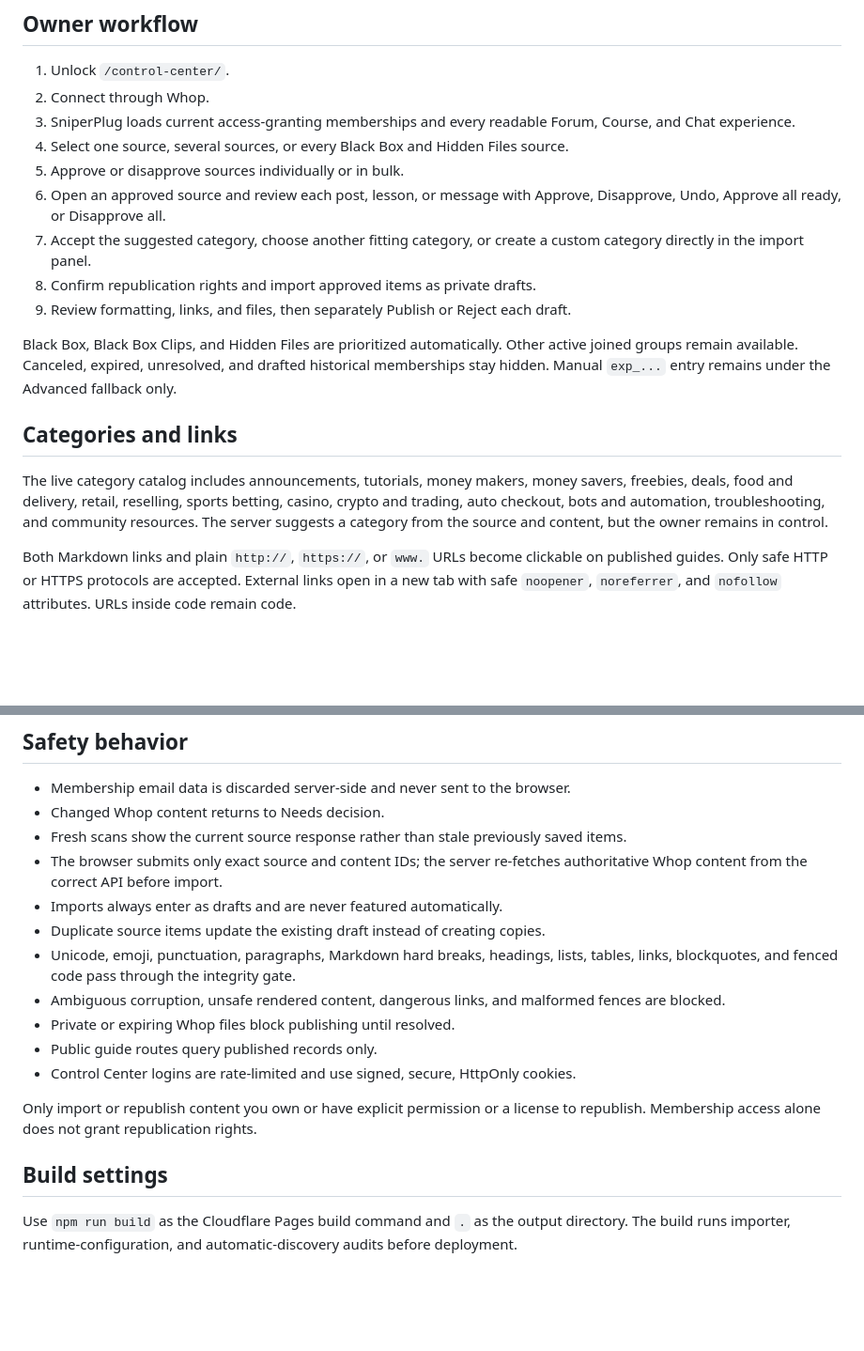
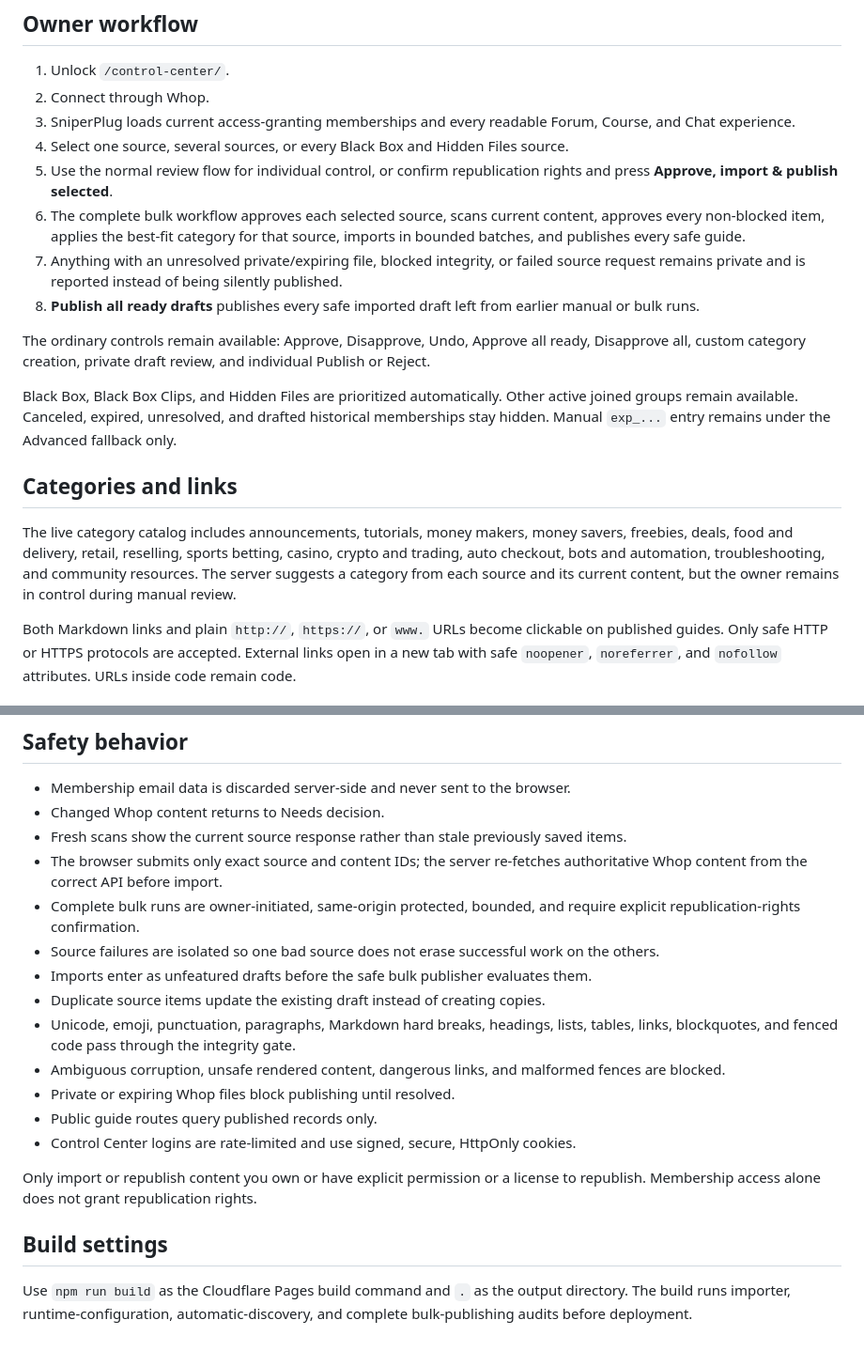
Before and after one commit to UglyGameFace/SniperPlug-Site, a Markdown page: docs/WHOP_IMPORTER.md, 2 parts joined by grey strips. Shown at 94% size. Rendered like a GitHub page; blank space fills up the shorter version.

Commit message:
Document complete bulk approval and publishing

```diff
--- a/docs/WHOP_IMPORTER.md
+++ b/docs/WHOP_IMPORTER.md
@@ -54,17 +54,18 @@ Never commit real secret values. Saving or changing a Cloudflare secret requires
 2. Connect through Whop.
 3. SniperPlug loads current access-granting memberships and every readable Forum, Course, and Chat experience.
 4. Select one source, several sources, or every Black Box and Hidden Files source.
-5. Approve or disapprove sources individually or in bulk.
-6. Open an approved source and review each post, lesson, or message with Approve, Disapprove, Undo, Approve all ready, or Disapprove all.
-7. Accept the suggested category, choose another fitting category, or create a custom category directly in the import panel.
-8. Confirm republication rights and import approved items as private drafts.
-9. Review formatting, links, and files, then separately Publish or Reject each draft.
+5. Use the normal review flow for individual control, or confirm republication rights and press **Approve, import & publish selected**.
+6. The complete bulk workflow approves each selected source, scans current content, approves every non-blocked item, applies the best-fit category for that source, imports in bounded batches, and publishes every safe guide.
+7. Anything with an unresolved private/expiring file, blocked integrity, or failed source request remains private and is reported instead of being silently published.
+8. **Publish all ready drafts** publishes every safe imported draft left from earlier manual or bulk runs.
+
+The ordinary controls remain available: Approve, Disapprove, Undo, Approve all ready, Disapprove all, custom category creation, private draft review, and individual Publish or Reject.
 
 Black Box, Black Box Clips, and Hidden Files are prioritized automatically. Other active joined groups remain available. Canceled, expired, unresolved, and drafted historical memberships stay hidden. Manual `exp_...` entry remains under the Advanced fallback only.
 
 ## Categories and links
 
-The live category catalog includes announcements, tutorials, money makers, money savers, freebies, deals, food and delivery, retail, reselling, sports betting, casino, crypto and trading, auto checkout, bots and automation, troubleshooting, and community resources. The server suggests a category from the source and content, but the owner remains in control.
+The live category catalog includes announcements, tutorials, money makers, money savers, freebies, deals, food and delivery, retail, reselling, sports betting, casino, crypto and trading, auto checkout, bots and automation, troubleshooting, and community resources. The server suggests a category from each source and its current content, but the owner remains in control during manual review.
 
 Both Markdown links and plain `http://`, `https://`, or `www.` URLs become clickable on published guides. Only safe HTTP or HTTPS protocols are accepted. External links open in a new tab with safe `noopener`, `noreferrer`, and `nofollow` attributes. URLs inside code remain code.
 
@@ -84,7 +85,9 @@ The importer does not falsely label a temporary Whop URL as permanent. Permanent
 - Changed Whop content returns to Needs decision.
 - Fresh scans show the current source response rather than stale previously saved items.
 - The browser submits only exact source and content IDs; the server re-fetches authoritative Whop content from the correct API before import.
-- Imports always enter as drafts and are never featured automatically.
+- Complete bulk runs are owner-initiated, same-origin protected, bounded, and require explicit republication-rights confirmation.
+- Source failures are isolated so one bad source does not erase successful work on the others.
+- Imports enter as unfeatured drafts before the safe bulk publisher evaluates them.
 - Duplicate source items update the existing draft instead of creating copies.
 - Unicode, emoji, punctuation, paragraphs, Markdown hard breaks, headings, lists, tables, links, blockquotes, and fenced code pass through the integrity gate.
 - Ambiguous corruption, unsafe rendered content, dangerous links, and malformed fences are blocked.
@@ -96,4 +99,4 @@ Only import or republish content you own or have explicit permission or a licens
 
 ## Build settings
 
-Use `npm run build` as the Cloudflare Pages build command and `.` as the output directory. The build runs importer, runtime-configuration, and automatic-discovery audits before deployment.
+Use `npm run build` as the Cloudflare Pages build command and `.` as the output directory. The build runs importer, runtime-configuration, automatic-discovery, and complete bulk-publishing audits before deployment.
```
